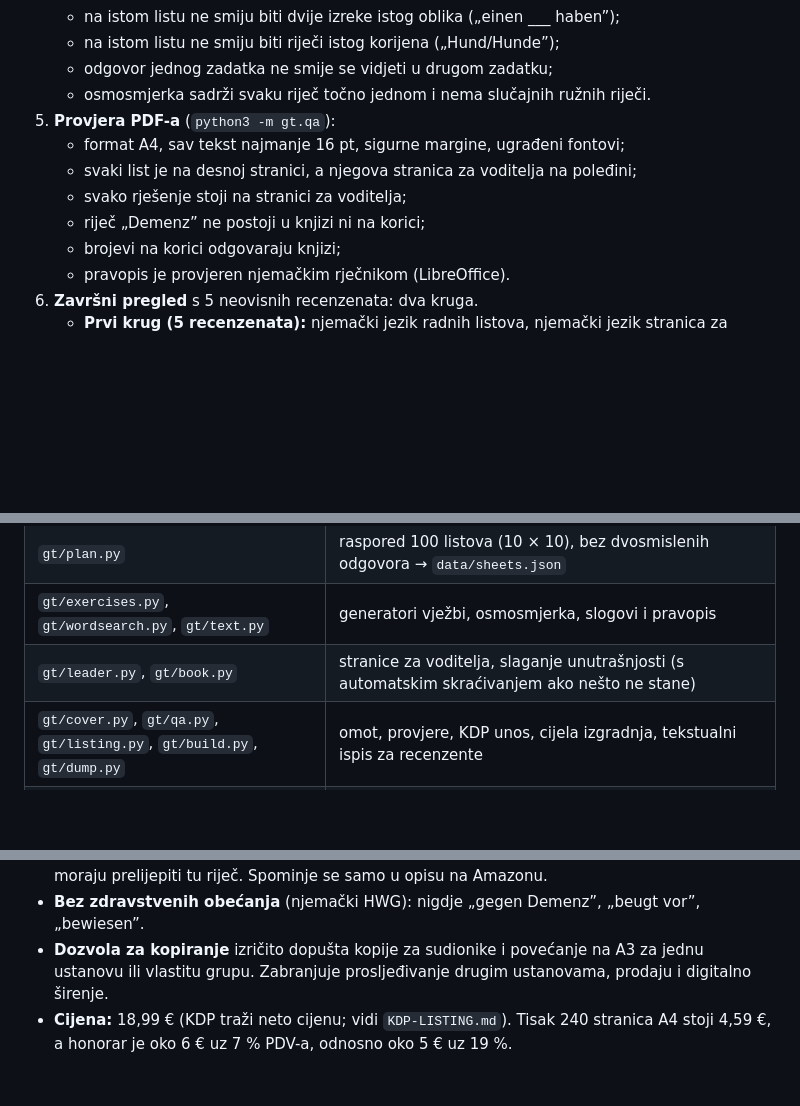
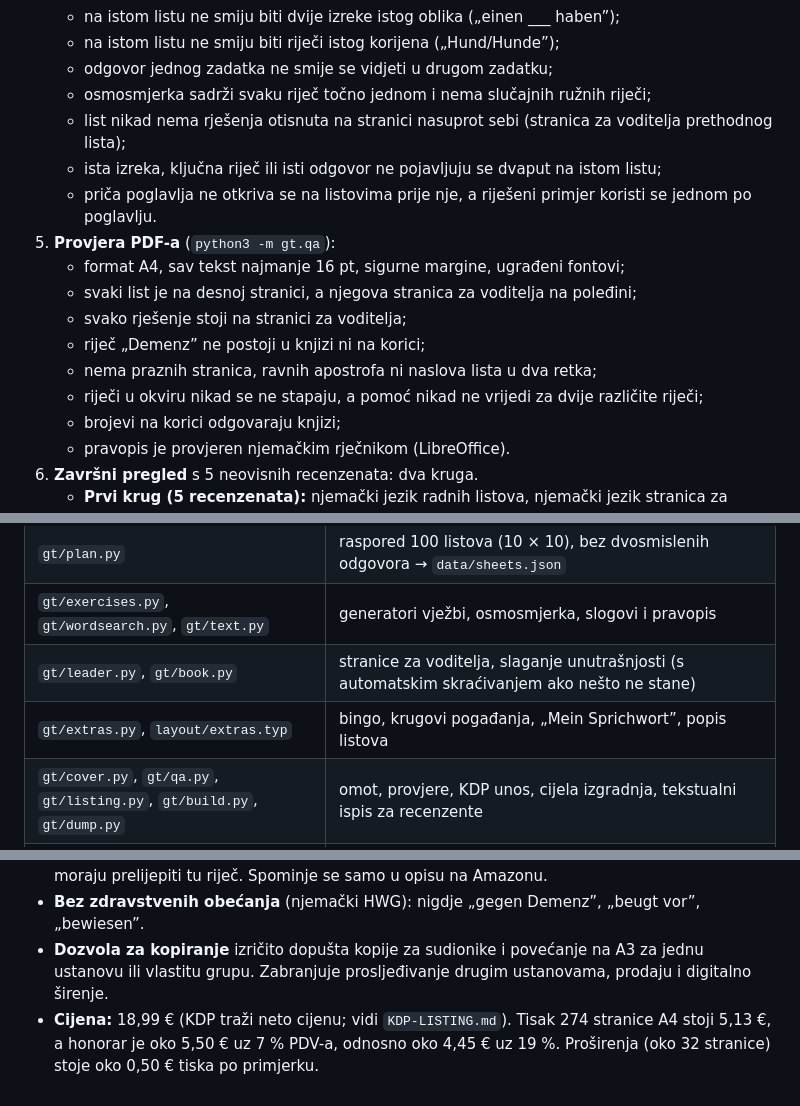
Before and after one commit to megatron-vektorlab/carry-dashboard, a Markdown page: books/gedaechtnistraining-sprichwoerter/README.md, 3 parts joined by grey strips. Drawn GitHub-style; blank space fills up the shorter version.

```diff
--- a/books/gedaechtnistraining-sprichwoerter/README.md
+++ b/books/gedaechtnistraining-sprichwoerter/README.md
@@ -74,12 +77,17 @@ bez sivih površina (dobro se kopira). Unutarnja margina od 22 mm omogućuje kop
    - na istom listu ne smiju biti dvije izreke istog oblika („einen ___ haben”);
    - na istom listu ne smiju biti riječi istog korijena („Hund/Hunde”);
    - odgovor jednog zadatka ne smije se vidjeti u drugom zadatku;
-   - osmosmjerka sadrži svaku riječ točno jednom i nema slučajnih ružnih riječi.
+   - osmosmjerka sadrži svaku riječ točno jednom i nema slučajnih ružnih riječi;
+   - list nikad nema rješenja otisnuta na stranici nasuprot sebi (stranica za voditelja prethodnog lista);
+   - ista izreka, ključna riječ ili isti odgovor ne pojavljuju se dvaput na istom listu;
+   - priča poglavlja ne otkriva se na listovima prije nje, a riješeni primjer koristi se jednom po poglavlju.
 5. **Provjera PDF-a** (`python3 -m gt.qa`):
    - format A4, sav tekst najmanje 16 pt, sigurne margine, ugrađeni fontovi;
    - svaki list je na desnoj stranici, a njegova stranica za voditelja na poleđini;
    - svako rješenje stoji na stranici za voditelja;
    - riječ „Demenz” ne postoji u knjizi ni na korici;
+   - nema praznih stranica, ravnih apostrofa ni naslova lista u dva retka;
+   - riječi u okviru nikad se ne stapaju, a pomoć nikad ne vrijedi za dvije različite riječi;
    - brojevi na korici odgovaraju knjizi;
    - pravopis je provjeren njemačkim rječnikom (LibreOffice).
 6. **Završni pregled** s 5 neovisnih recenzenata: dva kruga.
@@ -142,6 +158,7 @@ IDS OWID popis namjerno se **ne** koristi: uvjeti korištenja traže pisanu dozv
 | `gt/plan.py` | raspored 100 listova (10 × 10), bez dvosmislenih odgovora → `data/sheets.json` |
 | `gt/exercises.py`, `gt/wordsearch.py`, `gt/text.py` | generatori vježbi, osmosmjerka, slogovi i pravopis |
 | `gt/leader.py`, `gt/book.py` | stranice za voditelja, slaganje unutrašnjosti (s automatskim skraćivanjem ako nešto ne stane) |
+| `gt/extras.py`, `layout/extras.typ` | bingo, krugovi pogađanja, „Mein Sprichwort”, popis listova |
 | `gt/cover.py`, `gt/qa.py`, `gt/listing.py`, `gt/build.py`, `gt/dump.py` | omot, provjere, KDP unos, cijela izgradnja, tekstualni ispis za recenzente |
 | `layout/*.typ`, `content/*.typ` | Typst prijelom i njemački tekstovi uvoda |
 | `data/chapters.json`, `data/stories.json` | uvodi poglavlja, pitanja, ideje za kretanje i 10 priča |
@@ -153,4 +170,4 @@ IDS OWID popis namjerno se **ne** koristi: uvjeti korištenja traže pisanu dozv
 - **Bez riječi „Demenz” u knjizi i na korici.** Najčešća pritužba u recenzijama je da korisnici moraju prelijepiti tu riječ. Spominje se samo u opisu na Amazonu.
 - **Bez zdravstvenih obećanja** (njemački HWG): nigdje „gegen Demenz”, „beugt vor”, „bewiesen”.
 - **Dozvola za kopiranje** izričito dopušta kopije za sudionike i povećanje na A3 za jednu ustanovu ili vlastitu grupu. Zabranjuje prosljeđivanje drugim ustanovama, prodaju i digitalno širenje.
-- **Cijena:** 18,99 € (KDP traži neto cijenu; vidi `KDP-LISTING.md`). Tisak 240 stranica A4 stoji 4,59 €, a honorar je oko 6 € uz 7 % PDV-a, odnosno oko 5 € uz 19 %.
+- **Cijena:** 18,99 € (KDP traži neto cijenu; vidi `KDP-LISTING.md`). Tisak 274 stranice A4 stoji 5,13 €, a honorar je oko 5,50 € uz 7 % PDV-a, odnosno oko 4,45 € uz 19 %. Proširenja (oko 32 stranice) stoje oko 0,50 € tiska po primjerku.
```
Also changed, not shown: other parts of books/gedaechtnistraining-sprichwoerter/README.md (+16 -5 lines).
